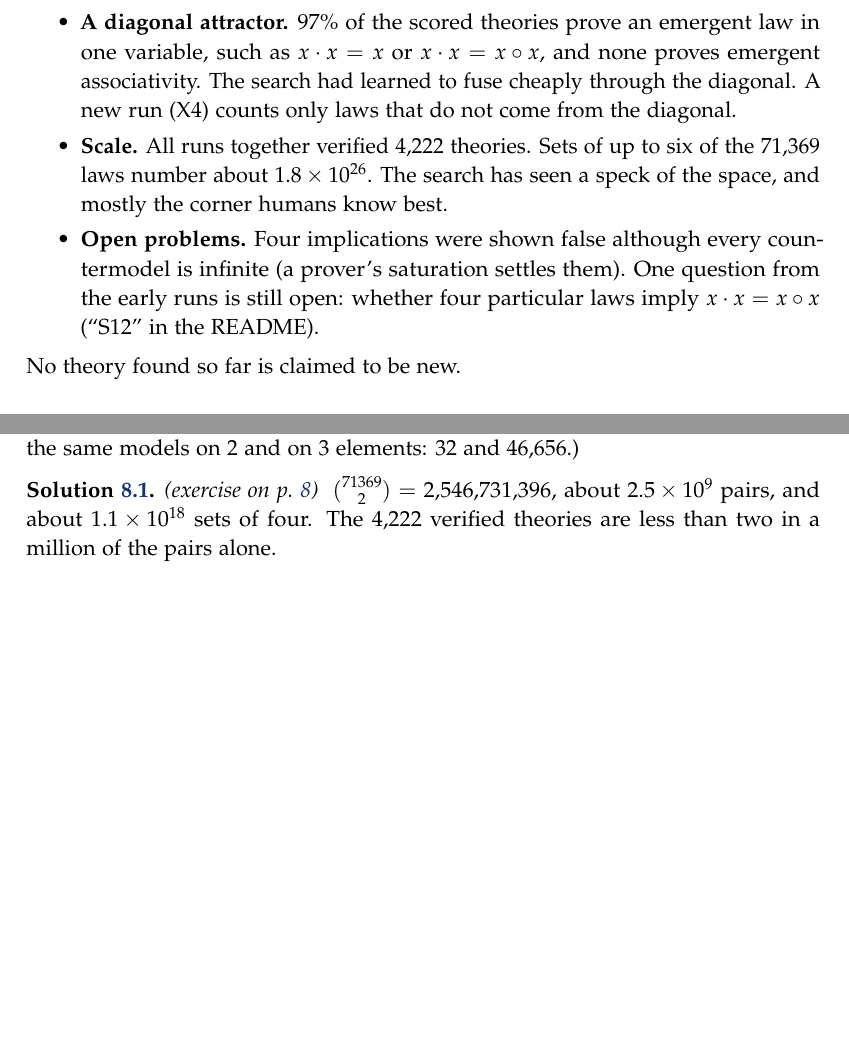
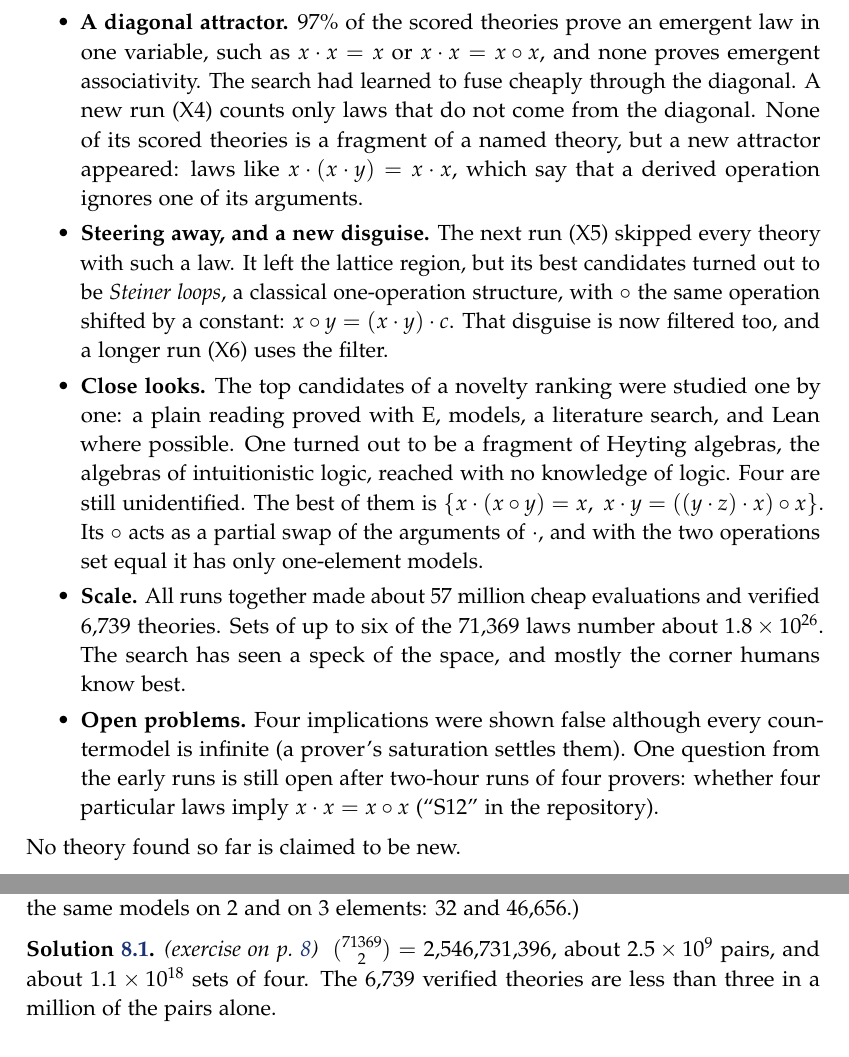
Before and after one commit to carlok/duet, a LaTeX document (intro/intro.tex, which reads intro/exercises.tex): two parts of pages 9 and 12 of 12 before the commit and two parts of pages 9 and 12 of 13 after it, joined at a grey line, cut so that both start at the same text, the shorter picture padded with empty space. Compiled offline with pdfLaTeX.

Commit message:
intro: 'found so far' brought to 23 Nov (X4 result, X5 and the Steiner-loop disguise, X6, close looks, four unidentified, 57M evaluations, 6,739 verified, S12 after long runs); exercise on pairs updated
Co-Authored-By: Claude Opus 5.5 <noreply@anthropic.com>

```diff
--- a/intro/exercises.tex
+++ b/intro/exercises.tex
@@ -124,7 +124,7 @@ if $y\cop z=z\cop y$. \solref{split2}
 \expandafter\newcommand\csname exercises@8\endcsname{%
 \exgroup{8}{How the search is made}%
 \begin{exercise}\label{ex:pairs}
-How many theories of exactly two laws can be formed from the $71{,}369$ laws? Compare with the $4{,}222$ theories the
+How many theories of exactly two laws can be formed from the $71{,}369$ laws? Compare with the $6{,}739$ theories the
 project has verified. \solref{pairs}
 \end{exercise}
 }
--- a/intro/intro.tex
+++ b/intro/intro.tex
@@ -435,12 +435,24 @@ As of 22 November 2026, honestly stated:
   theory has more models, and no source for it was found. It remains a candidate.
 \item \textbf{A diagonal attractor.} 97\% of the scored theories prove an emergent law in one variable, such as
   $x\op x=x$ or $x\op x=x\cop x$, and none proves emergent associativity. The search had learned to fuse cheaply
-  through the diagonal. A new run (X4) counts only laws that do not come from the diagonal.
-\item \textbf{Scale.} All runs together verified $4{,}222$ theories. Sets of up to six of the $71{,}369$ laws number
-  about $1.8\times10^{26}$. The search has seen a speck of the space, and mostly the corner humans know best.
+  through the diagonal. A new run (X4) counts only laws that do not come from the diagonal. None of its scored
+  theories is a fragment of a named theory, but a new attractor appeared: laws like $x\op(x\op y)=x\op x$, which say
+  that a derived operation ignores one of its arguments.
+\item \textbf{Steering away, and a new disguise.} The next run (X5) skipped every theory with such a law. It left the
+  lattice region, but its best candidates turned out to be \emph{Steiner loops}, a classical one-operation structure,
+  with $\cop$ the same operation shifted by a constant: $x\cop y=(x\op y)\op c$. That disguise is now filtered too,
+  and a longer run (X6) uses the filter.
+\item \textbf{Close looks.} The top candidates of a novelty ranking were studied one by one: a plain reading proved
+  with E, models, a literature search, and Lean where possible. One turned out to be a fragment of Heyting algebras,
+  the algebras of intuitionistic logic, reached with no knowledge of logic. Four are still unidentified. The best of
+  them is $\{x\op(x\cop y)=x,\ x\op y=((y\op z)\op x)\cop x\}$. Its $\cop$ acts as a partial swap of the arguments of
+  $\op$, and with the two operations set equal it has only one-element models.
+\item \textbf{Scale.} All runs together made about 57 million cheap evaluations and verified $6{,}739$ theories.
+  Sets of up to six of the $71{,}369$ laws number about $1.8\times10^{26}$. The search has seen a speck of the space,
+  and mostly the corner humans know best.
 \item \textbf{Open problems.} Four implications were shown false although every countermodel is infinite (a
-  prover's saturation settles them). One question from the early runs is still open: whether four particular laws
-  imply $x\op x=x\cop x$ (``S12'' in the README).
+  prover's saturation settles them). One question from the early runs is still open after two-hour runs of four
+  provers: whether four particular laws imply $x\op x=x\cop x$ (``S12'' in the repository).
 \end{itemize}
 No theory found so far is claimed to be new.
 
@@ -584,7 +596,7 @@ the same models on 2 and on 3 elements: 32 and 46,656.)
 
 \solution{pairs}
 $\binom{71369}{2}=2{,}546{,}731{,}396$, about $2.5\times10^9$ pairs, and about $1.1\times10^{18}$ sets of four. The
-$4{,}222$ verified theories are less than two in a million of the pairs alone.
+$6{,}739$ verified theories are less than three in a million of the pairs alone.
 \fi
 
 \begin{thebibliography}{9}
```
Also changed, not shown: intro/intro-reading.pdf, intro/intro.pdf, intro/intro.tex (6 more changed lines).
